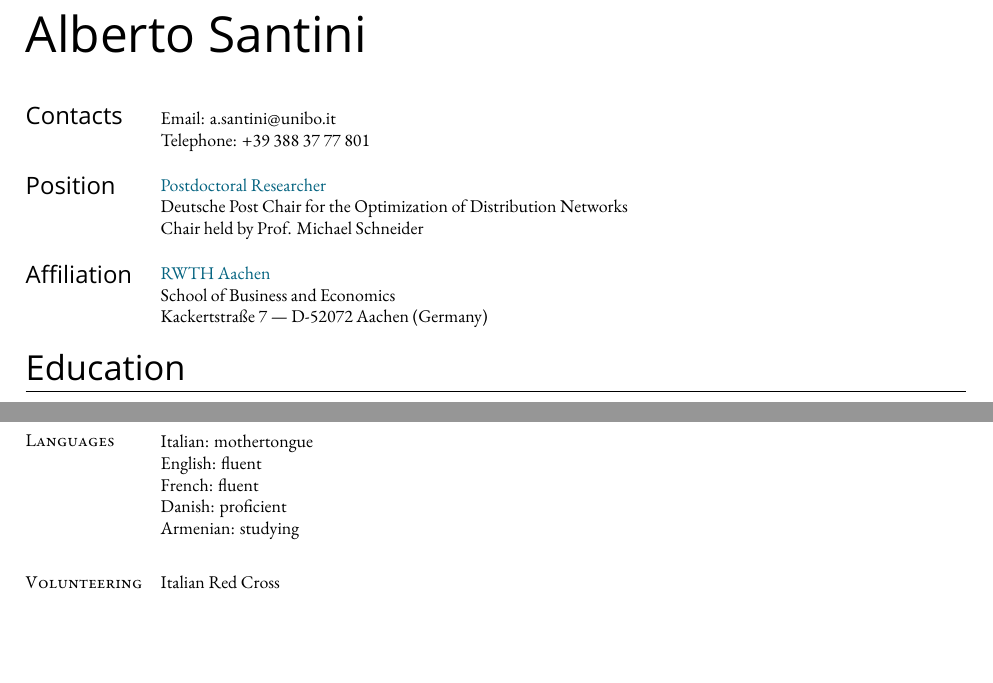
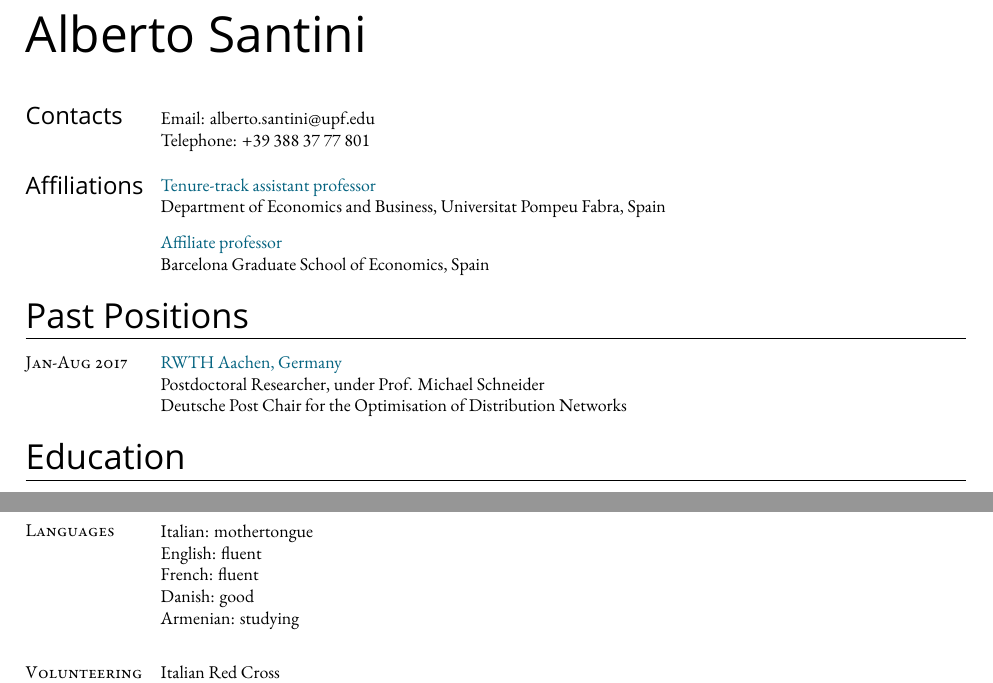
Before and after one commit to alberto-santini/cv, a LaTeX CV (cv.tex, which reads parts/other.tex, parts/past_positions.tex): two parts of pages 1 and 4 of 4, joined at a grey line, cut so that both start at the same text, the shorter picture padded with empty space. Compiled offline with XeLaTeX; a missing font is replaced by an installed copy or a similar font.

Commit message:
Update for moving to barcelona:

```diff
--- a/cv.tex
+++ b/cv.tex
@@ -49,30 +49,23 @@
   \begin{paracol}{2}
     {\TitleFont Contacts}
   \switchcolumn
-    Email: \href{mailto:a.santini@unibo.it}{a.santini@unibo.it}\\
+    Email: \href{mailto:alberto.santini@upf.edu}{alberto.santini@upf.edu}\\
     Telephone: +39 388 37 77 801
   \end{paracol}
 
   \vspace{0.5em}
 
   \begin{paracol}{2}
-    {\TitleFont Position}
+    {\TitleFont Affiliations}
   \switchcolumn
-    \cvImportant{Postdoctoral Researcher}\\
-    Deutsche Post Chair for the Optimization of Distribution Networks\\
-    Chair held by Prof. \href{http://www.dpor.rwth-aachen.de/}{Michael Schneider}
+    \cvImportant{Tenure-track assistant professor}\\
+    Department of Economics and Business, Universitat Pompeu Fabra, Spain
+
+    \cvImportant{Affiliate professor}\\
+    Barcelona Graduate School of Economics, Spain
   \end{paracol}
 
-  \vspace{0.5em}
-
-  \begin{paracol}{2}
-    {\TitleFont Affiliation}
-  \switchcolumn
-    \cvImportant{RWTH Aachen}\\
-    School of Business and Economics\\
-    Kackertstraße 7 --- D-52072 Aachen (Germany)
-  \end{paracol}
-
+  \input{parts/past_positions.tex}
   \input{parts/education.tex}
   \input{parts/publications.tex}
   \input{parts/academic_experience.tex}
--- a/parts/other.tex
+++ b/parts/other.tex
@@ -6,7 +6,7 @@
   Italian: mothertongue\\
   English: fluent\\
   French: fluent\\
-  Danish: proficient\\
+  Danish: good\\
   Armenian: studying
 \end{paracol}
 
--- /dev/null
+++ b/parts/past_positions.tex
@@ -0,0 +1,9 @@
+\section*{Past Positions}
+
+\begin{paracol}{2}
+  \textsc{Jan-Aug 2017}
+\switchcolumn
+  \cvImportant{RWTH Aachen, Germany}\\
+  Postdoctoral Researcher, under Prof. \href{http://www.dpor.rwth-aachen.de/}{Michael Schneider}\\
+  Deutsche Post Chair for the Optimisation of Distribution Networks
+\end{paracol}
```
Also changed, not shown: parts/publications.tex (+0 -2 lines), cv.pdf.
